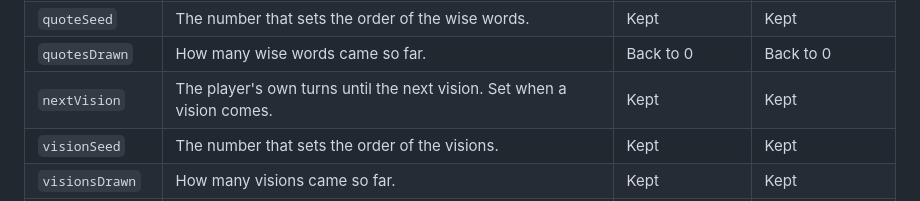
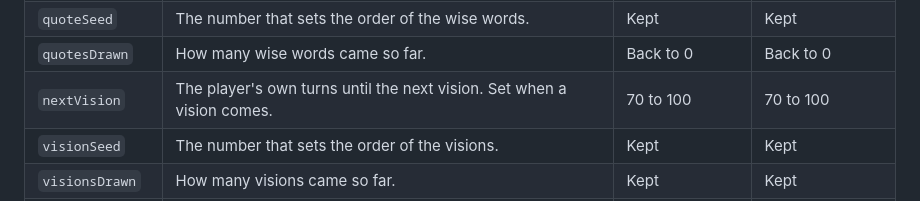
Before and after one commit to igr/sisyphus, a Markdown page: docs/saved-data.md, the part around the change. Rendered like a GitHub page.

```diff
--- a/docs/saved-data.md
+++ b/docs/saved-data.md
@@ -33,7 +33,7 @@ The last two columns show what happens to each value when Sisyphus reaches the t
 | `place` | The id of the world: 0 is Corinth, 1 is Mount Etna, 2 is The Underworld, 3 is Cairo. | Kept | The new world |
 | `quoteSeed` | The number that sets the order of the wise words. | Kept | Kept |
 | `quotesDrawn` | How many wise words came so far. | Back to 0 | Back to 0 |
-| `nextVision` | The player's own turns until the next vision. Set when a vision comes. | Kept | Kept |
+| `nextVision` | The player's own turns until the next vision. Set when a vision comes. | 70 to 100 | 70 to 100 |
 | `visionSeed` | The number that sets the order of the visions. | Kept | Kept |
 | `visionsDrawn` | How many visions came so far. | Kept | Kept |
 | `rightAnswers` | How many questions of the visions the player answered right. | Kept | Kept |
```
Also changed, not shown: docs/stations.md (added, +103 -0 lines).
